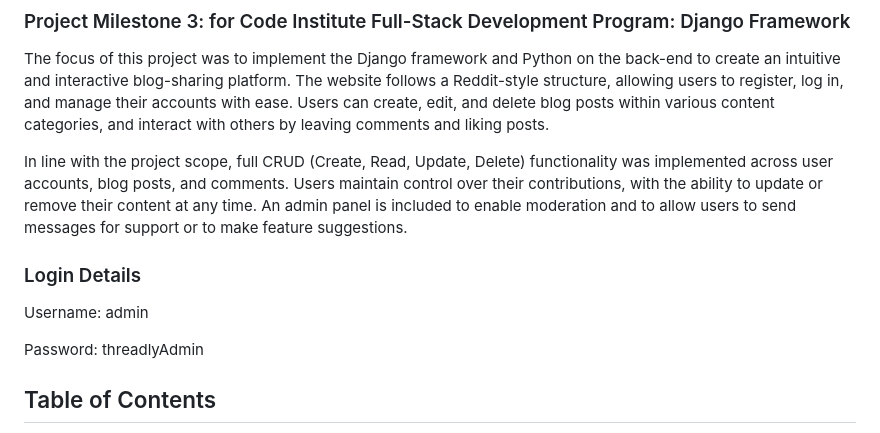
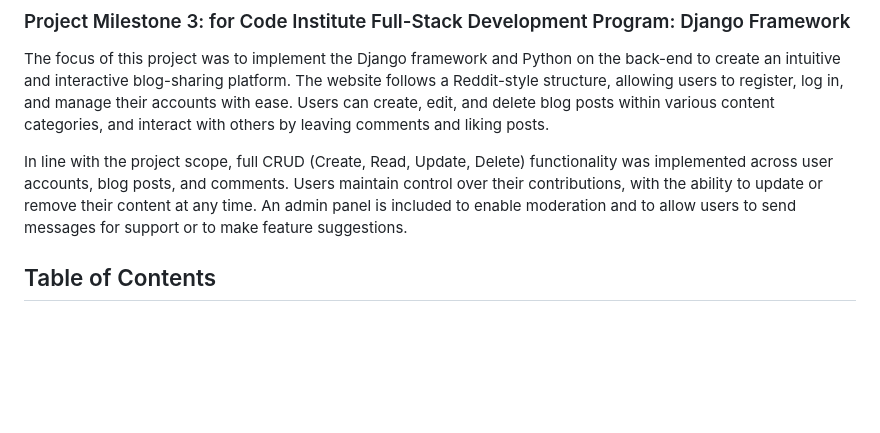
Before and after one commit to RobertJLewis/threadlyNew, a Markdown page: README.MD, the part around the change. GitHub-like rendering; blank space fills up the shorter version.

Commit message:
remioving passwords and login details

```diff
--- a/README.MD
+++ b/README.MD
@@ -9,11 +9,6 @@ Threadly is a Django-powered social platform designed to bring communities toget
 The focus of this project was to implement the Django framework and Python on the back-end to create an intuitive and interactive blog-sharing platform. The website follows a Reddit-style structure, allowing users to register, log in, and manage their accounts with ease. Users can create, edit, and delete blog posts within various content categories, and interact with others by leaving comments and liking posts.
 
 In line with the project scope, full CRUD (Create, Read, Update, Delete) functionality was implemented across user accounts, blog posts, and comments. Users maintain control over their contributions, with the ability to update or remove their content at any time. An admin panel is included to enable moderation and to allow users to send messages for support or to make feature suggestions.
-
-### Login Details
-Username: admin
-
-Password: threadlyAdmin
 
 ## Table of Contents
 1. [Introduction](#1-introduction)
```
